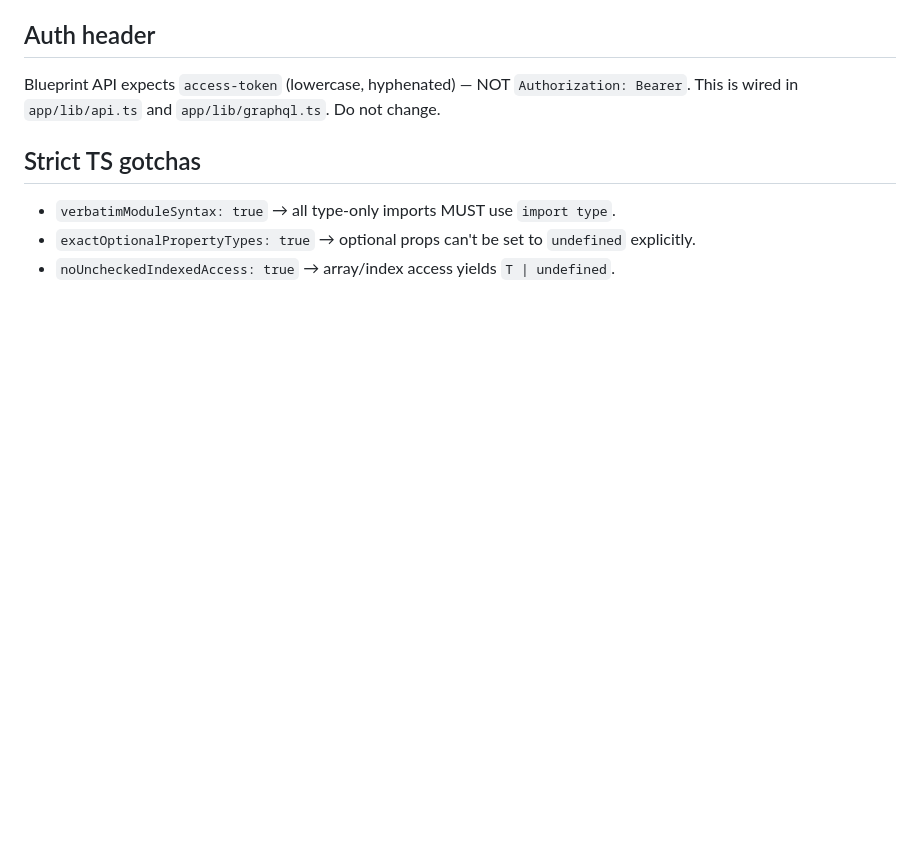
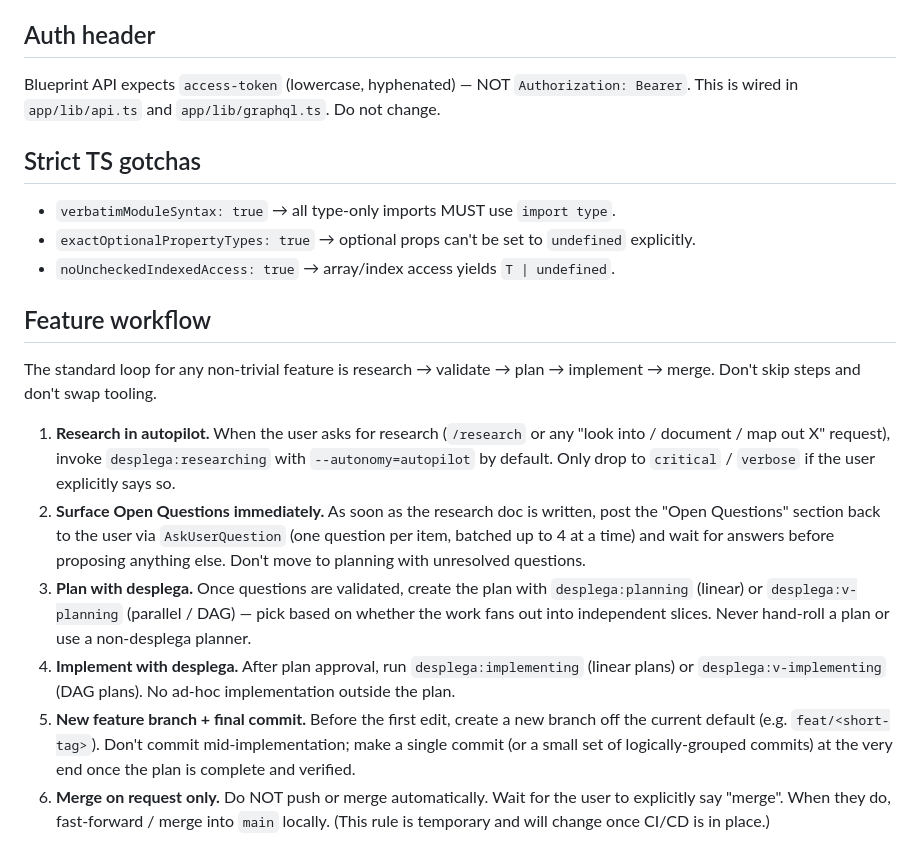
Before and after one commit to moadw/ie-blueprint, a Markdown page: CLAUDE.md, the part around the change. Rendered like a GitHub page; blank space fills up the shorter version.

Commit message:
docs: add Feature workflow section to CLAUDE.md
Document the research → validate → plan → implement → merge loop and
the desplega tooling expected at each step.

Co-Authored-By: Claude Opus 4.7 (1M context) <noreply@anthropic.com>

```diff
--- a/CLAUDE.md
+++ b/CLAUDE.md
@@ -106,3 +106,34 @@ This is wired in `app/lib/api.ts` and `app/lib/graphql.ts`. Do not change.
 - `verbatimModuleSyntax: true` → all type-only imports MUST use `import type`.
 - `exactOptionalPropertyTypes: true` → optional props can't be set to `undefined` explicitly.
 - `noUncheckedIndexedAccess: true` → array/index access yields `T | undefined`.
+
+## Feature workflow
+
+The standard loop for any non-trivial feature is research → validate →
+plan → implement → merge. Don't skip steps and don't swap tooling.
+
+1. **Research in autopilot.** When the user asks for research (`/research`
+   or any "look into / document / map out X" request), invoke
+   `desplega:researching` with `--autonomy=autopilot` by default. Only drop
+   to `critical` / `verbose` if the user explicitly says so.
+2. **Surface Open Questions immediately.** As soon as the research doc is
+   written, post the "Open Questions" section back to the user via
+   `AskUserQuestion` (one question per item, batched up to 4 at a time) and
+   wait for answers before proposing anything else. Don't move to planning
+   with unresolved questions.
+3. **Plan with desplega.** Once questions are validated, create the plan
+   with `desplega:planning` (linear) or `desplega:v-planning` (parallel /
+   DAG) — pick based on whether the work fans out into independent slices.
+   Never hand-roll a plan or use a non-desplega planner.
+4. **Implement with desplega.** After plan approval, run
+   `desplega:implementing` (linear plans) or `desplega:v-implementing` (DAG
+   plans). No ad-hoc implementation outside the plan.
+5. **New feature branch + final commit.** Before the first edit, create a
+   new branch off the current default (e.g. `feat/<short-tag>`). Don't
+   commit mid-implementation; make a single commit (or a small set of
+   logically-grouped commits) at the very end once the plan is complete and
+   verified.
+6. **Merge on request only.** Do NOT push or merge automatically. Wait for
+   the user to explicitly say "merge". When they do, fast-forward / merge
+   into `main` locally. (This rule is temporary and will change once CI/CD
+   is in place.)
```
